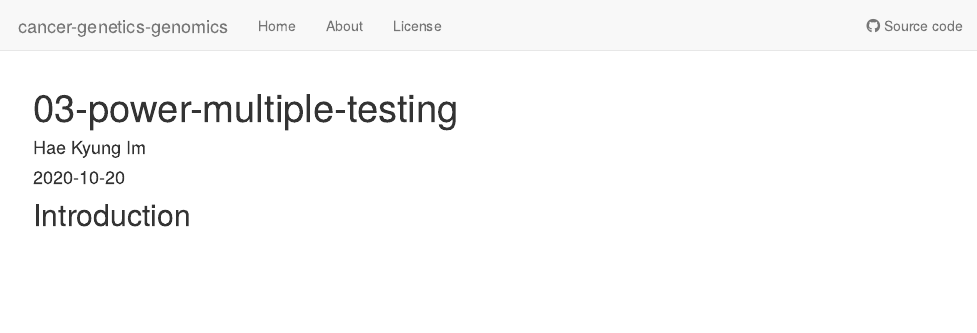
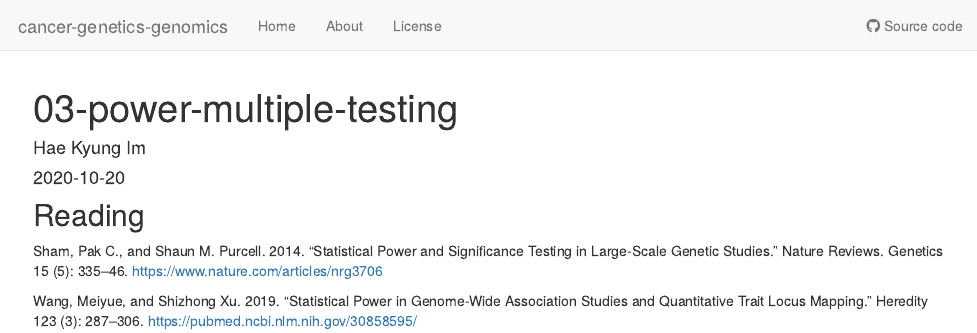
Before and after one commit to hakyimlab/cancer-genetics-genomics, an R Markdown document (analysis/03-power-multiple-testing.Rmd): the page in a window 1100 px wide, from its top. Rendered offline with R 4.5, knitr and Pandoc, with nearby package versions; drawn as R Markdown's standard HTML page in place of the format the file asks for.

Commit message:
Update 03-power-multiple-testing.Rmd

````diff
--- a/analysis/03-power-multiple-testing.Rmd
+++ b/analysis/03-power-multiple-testing.Rmd
@@ -7,8 +7,10 @@ editor_options:
   chunk_output_type: console
 ---
 
-## Introduction
+## Reading
 
-```{r}
+Sham, Pak C., and Shaun M. Purcell. 2014. “Statistical Power and Significance Testing in Large-Scale Genetic Studies.” Nature Reviews. Genetics 15 (5): 335–46.
+https://www.nature.com/articles/nrg3706
 
-```
+Wang, Meiyue, and Shizhong Xu. 2019. “Statistical Power in Genome-Wide Association Studies and Quantitative Trait Locus Mapping.” Heredity 123 (3): 287–306.
+https://pubmed.ncbi.nlm.nih.gov/30858595/
````
